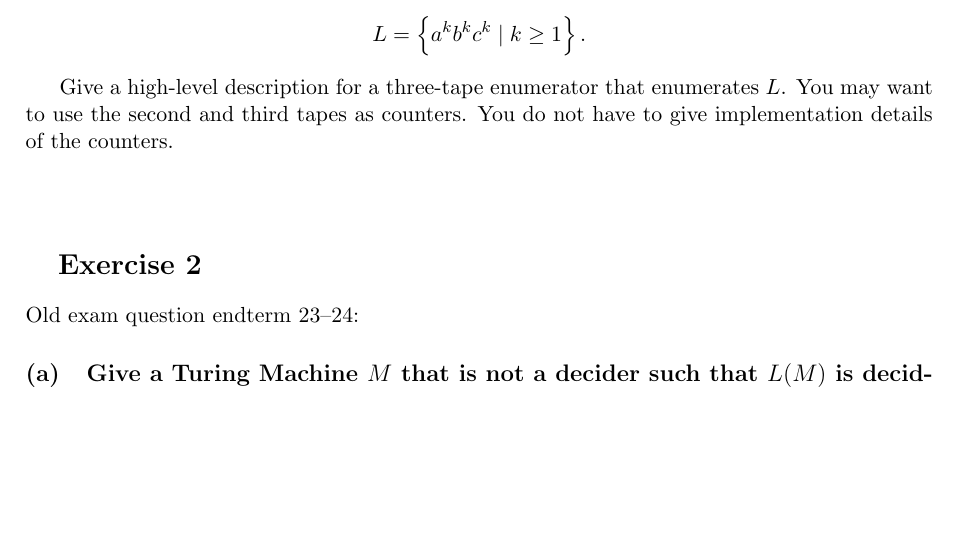
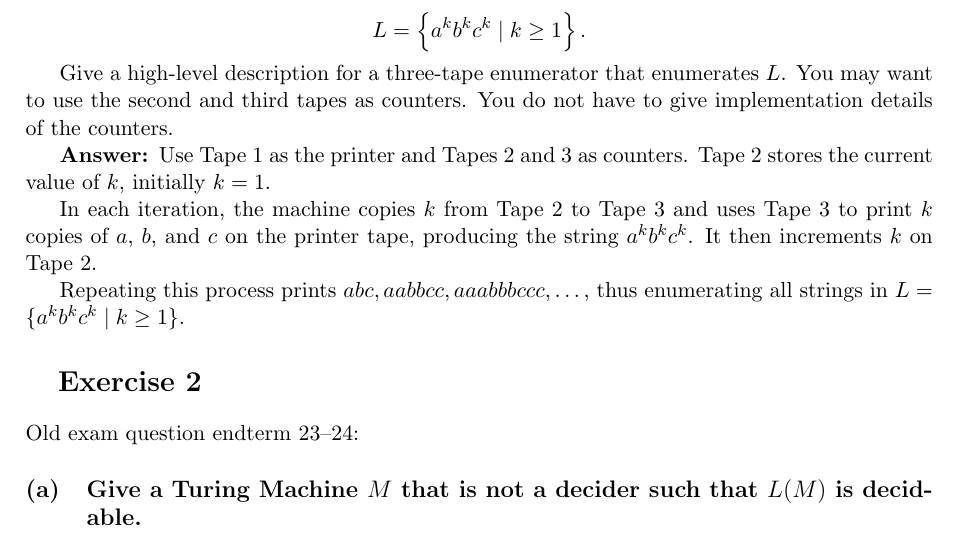
Before and after one commit to vladpaun-tudelft/cse2315-acc-2025, a LaTeX problem sheet (assignment5/assignment5.tex): part of page 1 of 3, cut so that both start at the same text, the shorter picture padded with empty space. Compiled offline with pdfLaTeX.

Commit message:
imported solutions

```diff
--- a/assignment5/assignment5.tex
+++ b/assignment5/assignment5.tex
@@ -58,7 +58,18 @@
 
 	Give a high-level description for a three-tape enumerator that enumerates $L$. You may want to use the second and third tapes as counters. You do not have to give implementation details of the counters.
 
-	\vspace{1cm}
+
+	\textbf{Answer: }Use Tape~1 as the printer and Tapes~2 and~3 as counters.
+	Tape~2 stores the current value of $k$, initially $k=1$.
+
+	In each iteration, the machine copies $k$ from Tape~2 to Tape~3 and uses
+	Tape~3 to print $k$ copies of $a$, $b$, and $c$ on the printer tape,
+	producing the string $a^k b^k c^k$. It then increments $k$ on Tape~2.
+
+	Repeating this process prints $abc, aabbcc, aaabbbccc, \dots$, thus
+	enumerating all strings in $L = \{a^k b^k c^k \mid k \ge 1\}$.
+
+
 
 	\section{Exercise 2}
 	Old exam question endterm 23--24:
```
Also changed, not shown: assignment1/assignment1-answers.pdf (added), assignment2/assignment2-answers.pdf (added), assignment3/assignment3-solutions.pdf (added), assignment4/assignment4-solutions.pdf (added), assignment5/assignment5-solutions.pdf (added), assignment5/assignment5.pdf.
